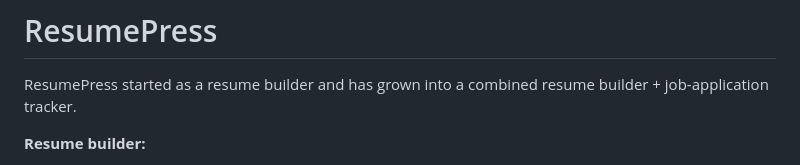
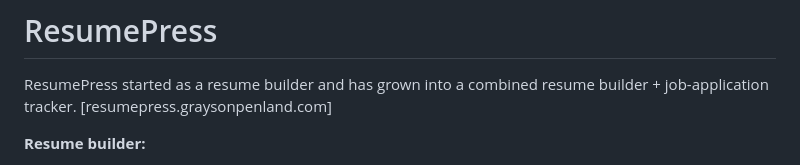
Before and after one commit to gpenland/ResumePress, a Markdown page: README.md, the part around the change. GitHub-like rendering.

```diff
--- a/README.md
+++ b/README.md
@@ -1,6 +1,7 @@
 # ResumePress
 
 ResumePress started as a resume builder and has grown into a combined resume builder + job-application tracker.
+[resumepress.graysonpenland.com]
 
 **Resume builder:**
 
```
